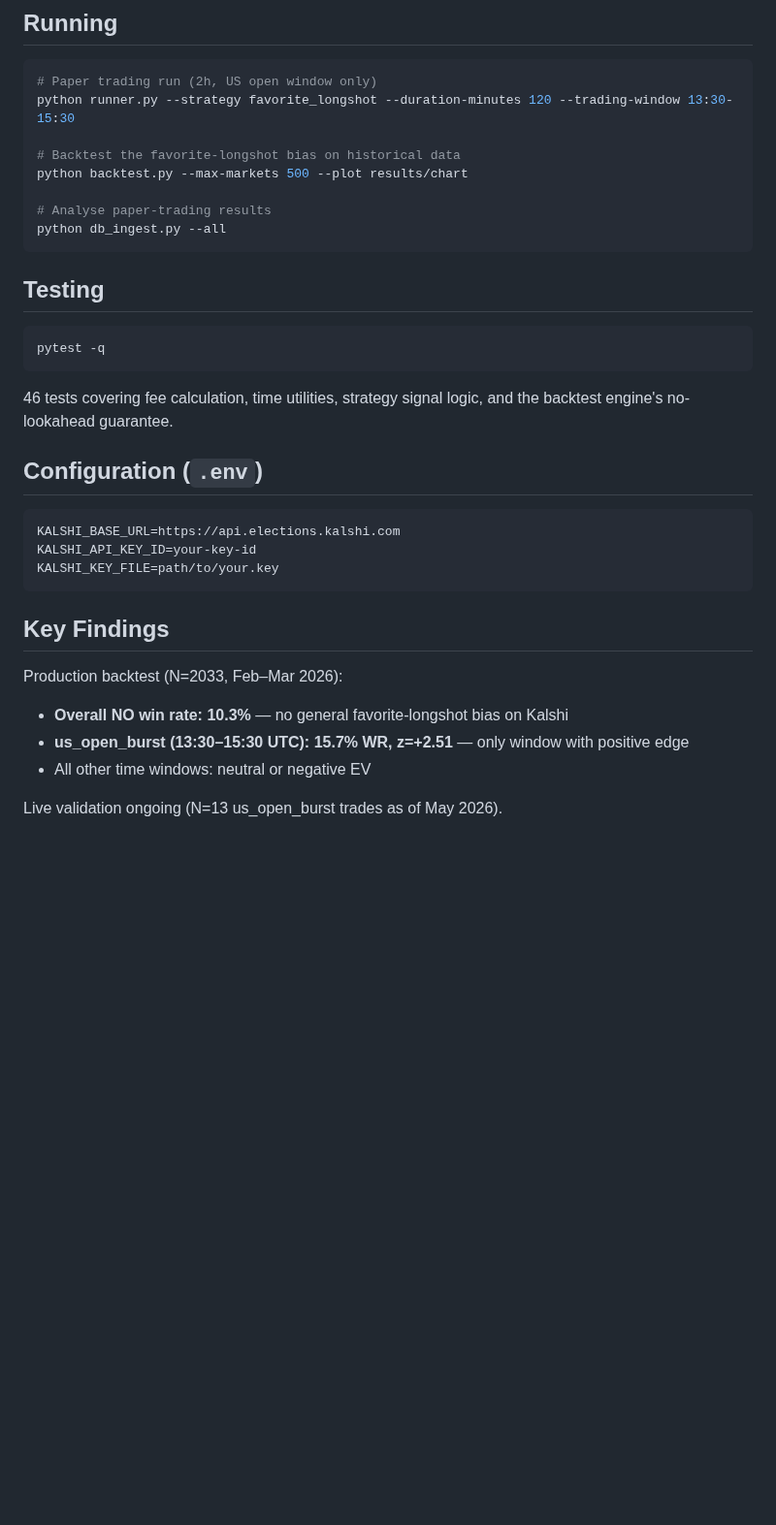
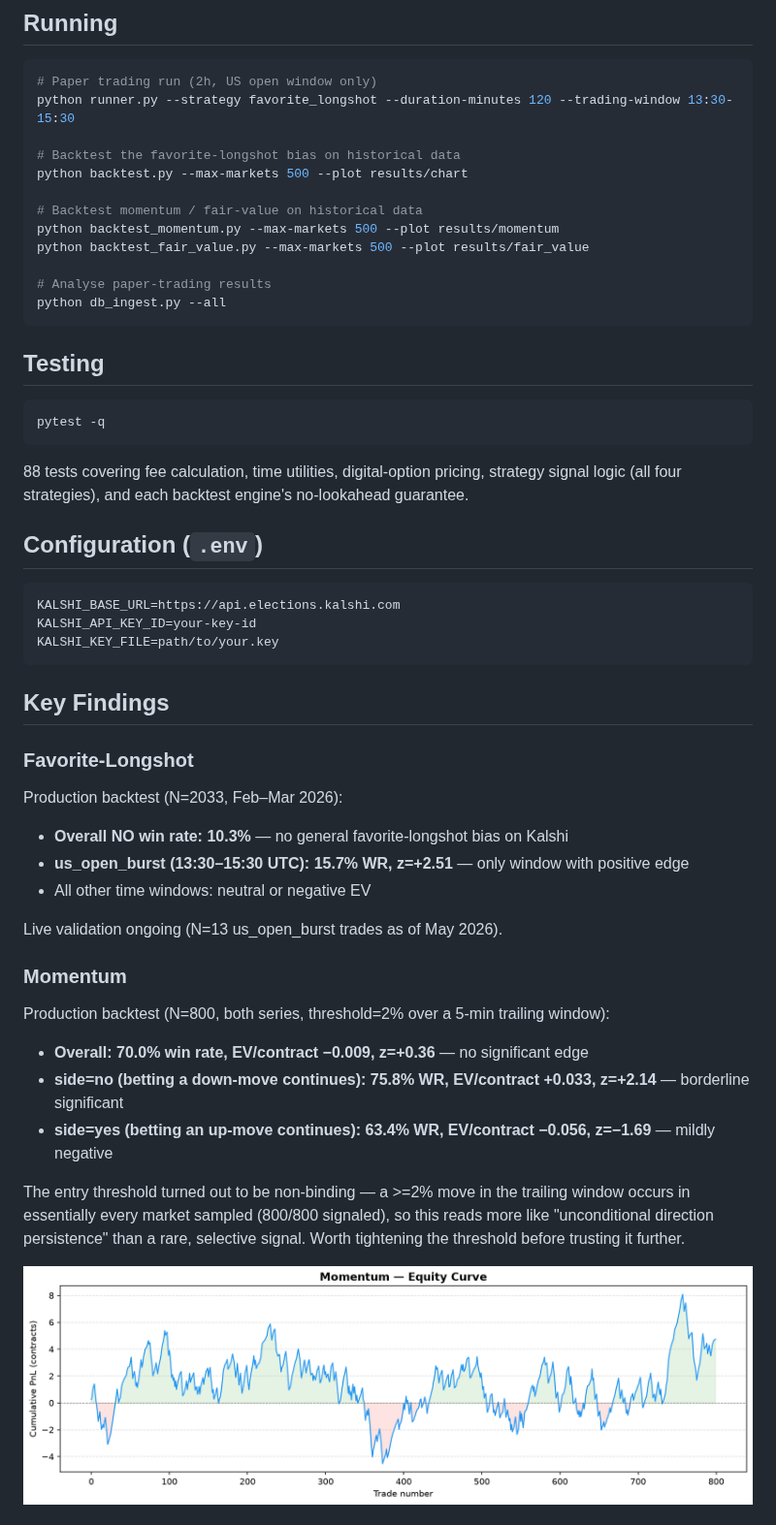
Before and after one commit to simonziervogel/trading-bot, a Markdown page: README.md, the part around one of its changes. Shown at 97% size. Drawn GitHub-style; pictures changed too: docs/images/momentum_equity.png (added); blank space fills up the shorter version.

````diff
--- a/README.md
+++ b/README.md
@@ -64,6 +105,10 @@ python runner.py --strategy favorite_longshot --duration-minutes 120 --trading-w
 # Backtest the favorite-longshot bias on historical data
 python backtest.py --max-markets 500 --plot results/chart
 
+# Backtest momentum / fair-value on historical data
+python backtest_momentum.py --max-markets 500 --plot results/momentum
+python backtest_fair_value.py --max-markets 500 --plot results/fair_value
+
 # Analyse paper-trading results
 python db_ingest.py --all
 ```
@@ -74,8 +119,9 @@ python db_ingest.py --all
 pytest -q
 ```
 
-46 tests covering fee calculation, time utilities, strategy signal logic, and
-the backtest engine's no-lookahead guarantee.
+88 tests covering fee calculation, time utilities, digital-option pricing,
+strategy signal logic (all four strategies), and each backtest engine's
+no-lookahead guarantee.
 
 ## Configuration (`.env`)
 
@@ -87,9 +133,24 @@ KALSHI_KEY_FILE=path/to/your.key
 
 ## Key Findings
 
+### Favorite-Longshot
 Production backtest (N=2033, Feb–Mar 2026):
 - **Overall NO win rate: 10.3%** — no general favorite-longshot bias on Kalshi
 - **us_open_burst (13:30–15:30 UTC): 15.7% WR, z=+2.51** — only window with positive edge
 - All other time windows: neutral or negative EV
 
 Live validation ongoing (N=13 us_open_burst trades as of May 2026).
+
+### Momentum
+Production backtest (N=800, both series, threshold=2% over a 5-min trailing window):
+- **Overall: 70.0% win rate, EV/contract −0.009, z=+0.36** — no significant edge
+- **side=no (betting a down-move continues): 75.8% WR, EV/contract +0.033, z=+2.14** — borderline significant
+- **side=yes (betting an up-move continues): 63.4% WR, EV/contract −0.056, z=−1.69** — mildly negative
+
+The entry threshold turned out to be non-binding — a >=2% move in the trailing
+window occurs in essentially every market sampled (800/800 signaled), so this
+reads more like "unconditional direction persistence" than a rare, selective
+signal. Worth tightening the threshold before trusting it further.
+
+![Momentum equity curve](docs/images/momentum_equity.png)
+
````
Also changed, not shown: other parts of README.md (+73 -20 lines), docs/images/backtest_equity.png, docs/images/fair_value_equity.png (added).
